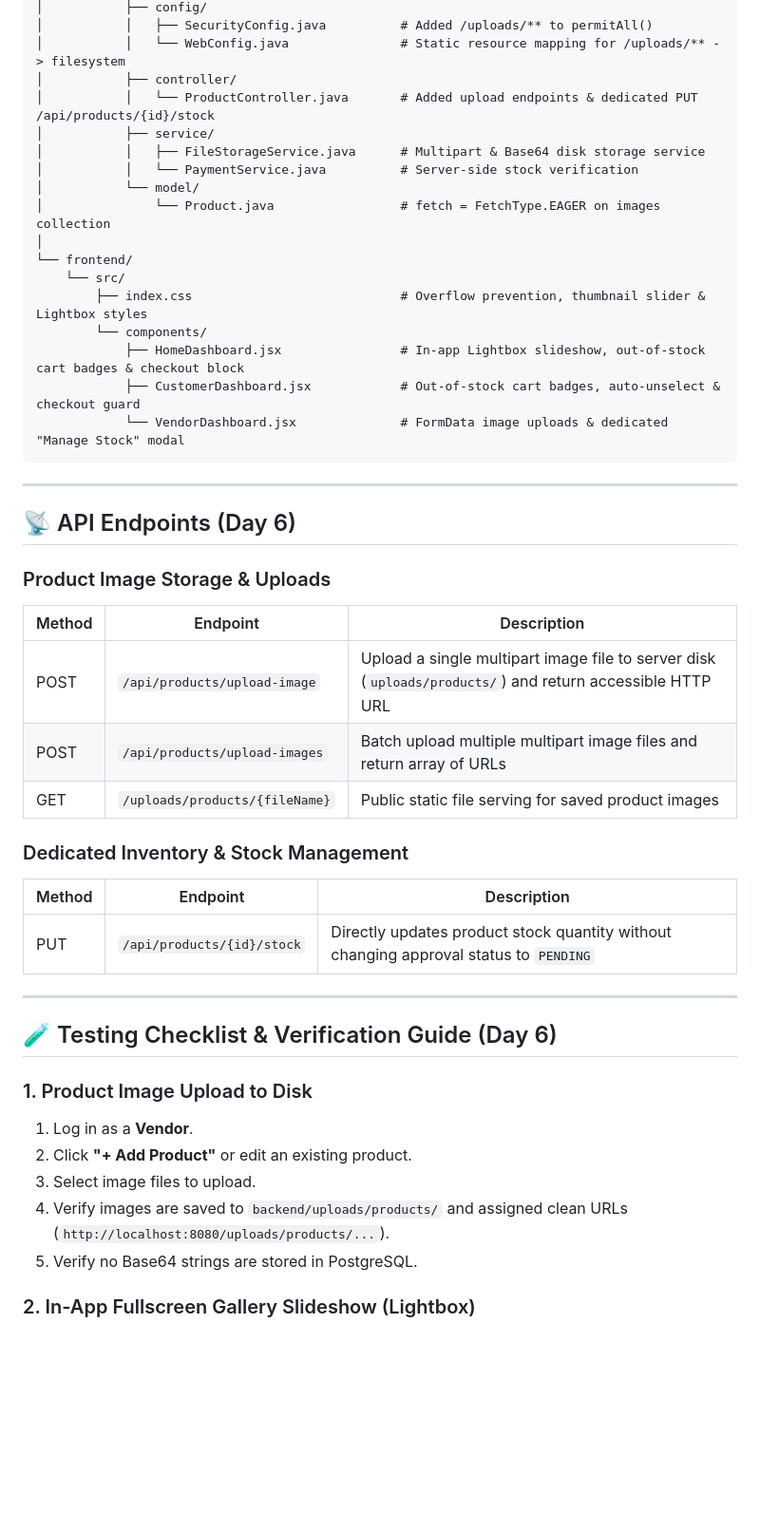
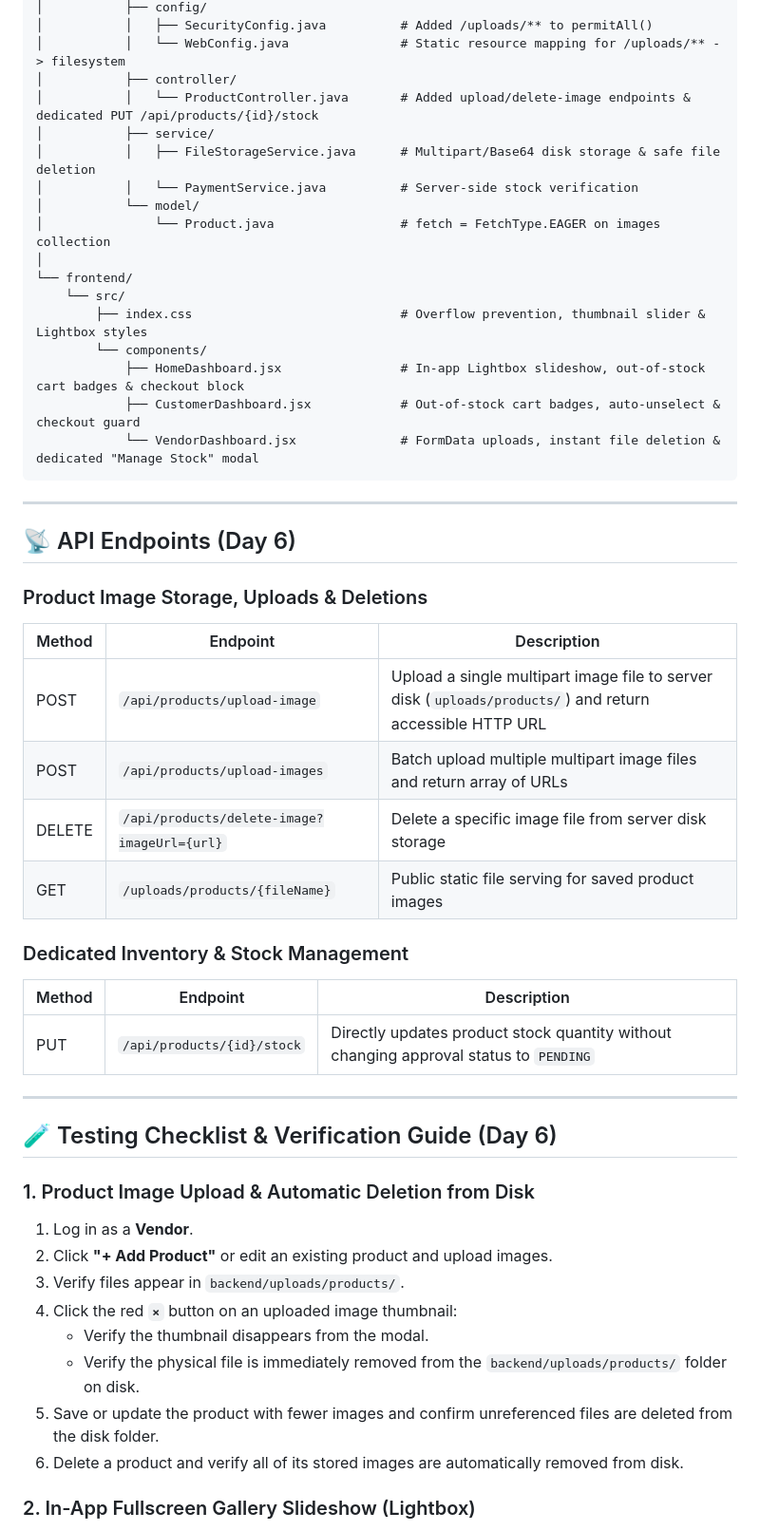
Before and after one commit to anirban0021/ShopStack--Enterprise-Multi-Vendor-E-Commerce-Platform, a Markdown page: README.md, the part around one of its changes. Shown at 95% size. Drawn GitHub-style; blank space fills up the shorter version.

Commit message:
Revise README for image upload and deletion features
Updated README to reflect changes in product image handling, including automated deletion and new endpoints for image uploads and deletions.

````diff
--- a/README.md
+++ b/README.md
@@ -788,9 +794,9 @@ ShopStack/
 │           │   ├── SecurityConfig.java          # Added /uploads/** to permitAll()
 │           │   └── WebConfig.java               # Static resource mapping for /uploads/** -> filesystem
 │           ├── controller/
-│           │   └── ProductController.java       # Added upload endpoints & dedicated PUT /api/products/{id}/stock
+│           │   └── ProductController.java       # Added upload/delete-image endpoints & dedicated PUT /api/products/{id}/stock
 │           ├── service/
-│           │   ├── FileStorageService.java      # Multipart & Base64 disk storage service
+│           │   ├── FileStorageService.java      # Multipart/Base64 disk storage & safe file deletion
 │           │   └── PaymentService.java          # Server-side stock verification
 │           └── model/
 │               └── Product.java                 # fetch = FetchType.EAGER on images collection
@@ -801,18 +807,19 @@ ShopStack/
         └── components/
             ├── HomeDashboard.jsx                # In-app Lightbox slideshow, out-of-stock cart badges & checkout block
             ├── CustomerDashboard.jsx            # Out-of-stock cart badges, auto-unselect & checkout guard
-            └── VendorDashboard.jsx              # FormData image uploads & dedicated "Manage Stock" modal
+            └── VendorDashboard.jsx              # FormData uploads, instant file deletion & dedicated "Manage Stock" modal
 ```
 
 ---
 
 ## 📡 API Endpoints (Day 6)
 
-### Product Image Storage & Uploads
+### Product Image Storage, Uploads & Deletions
 Method | Endpoint | Description
 ------ | -------- | -----------
 POST | `/api/products/upload-image` | Upload a single multipart image file to server disk (`uploads/products/`) and return accessible HTTP URL
 POST | `/api/products/upload-images` | Batch upload multiple multipart image files and return array of URLs
+DELETE | `/api/products/delete-image?imageUrl={url}` | Delete a specific image file from server disk storage
 GET | `/uploads/products/{fileName}` | Public static file serving for saved product images
 
 ### Dedicated Inventory & Stock Management
@@ -824,12 +831,15 @@ PUT | `/api/products/{id}/stock` | Directly updates product stock quantity witho
 
 ## 🧪 Testing Checklist & Verification Guide (Day 6)
 
-### 1. Product Image Upload to Disk
+### 1. Product Image Upload & Automatic Deletion from Disk
 1. Log in as a **Vendor**.
-2. Click **"+ Add Product"** or edit an existing product.
-3. Select image files to upload.
-4. Verify images are saved to `backend/uploads/products/` and assigned clean URLs (`http://localhost:8080/uploads/products/...`).
-5. Verify no Base64 strings are stored in PostgreSQL.
+2. Click **"+ Add Product"** or edit an existing product and upload images.
+3. Verify files appear in `backend/uploads/products/`.
+4. Click the red **`×`** button on an uploaded image thumbnail:
+   - Verify the thumbnail disappears from the modal.
+   - Verify the physical file is immediately removed from the `backend/uploads/products/` folder on disk.
+5. Save or update the product with fewer images and confirm unreferenced files are deleted from the disk folder.
+6. Delete a product and verify all of its stored images are automatically removed from disk.
 
 ### 2. In-App Fullscreen Gallery Slideshow (Lightbox)
 1. Open any product details modal on the Home dashboard.
````
Also changed, not shown: other parts of README.md (+10 -4 lines).
